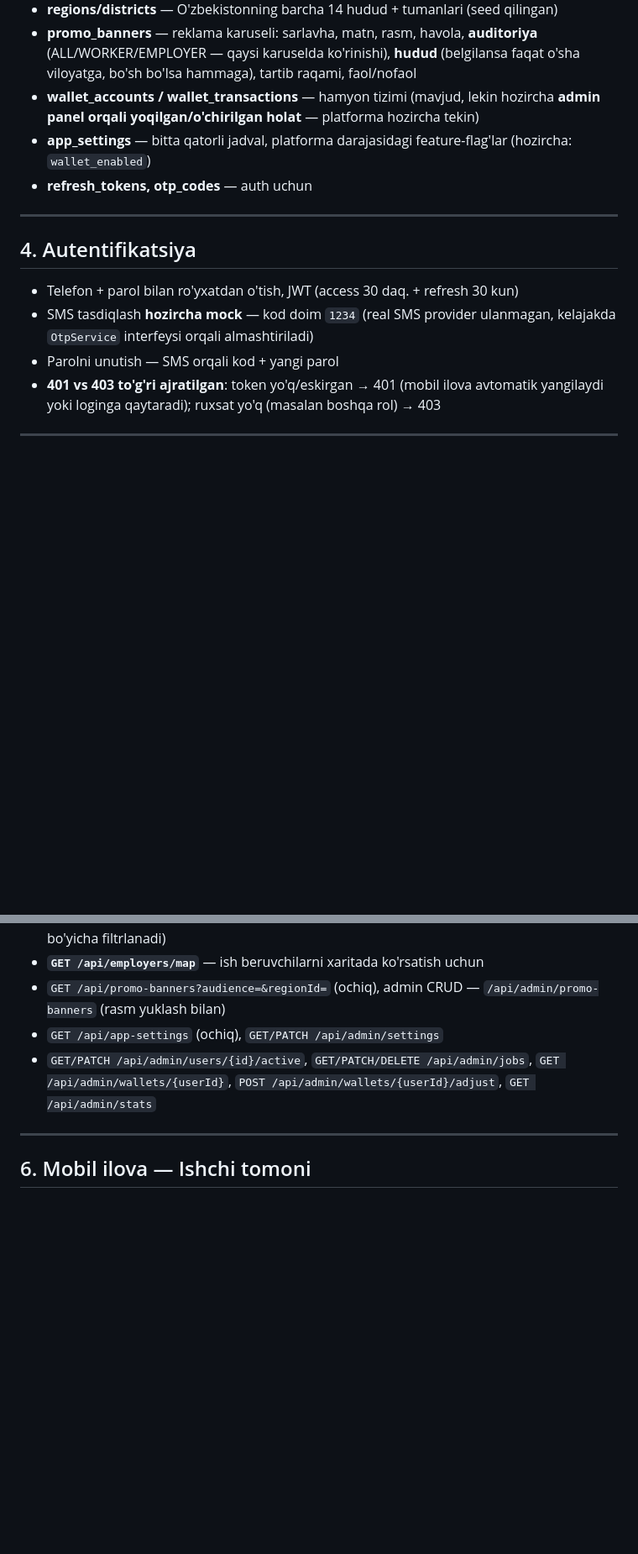
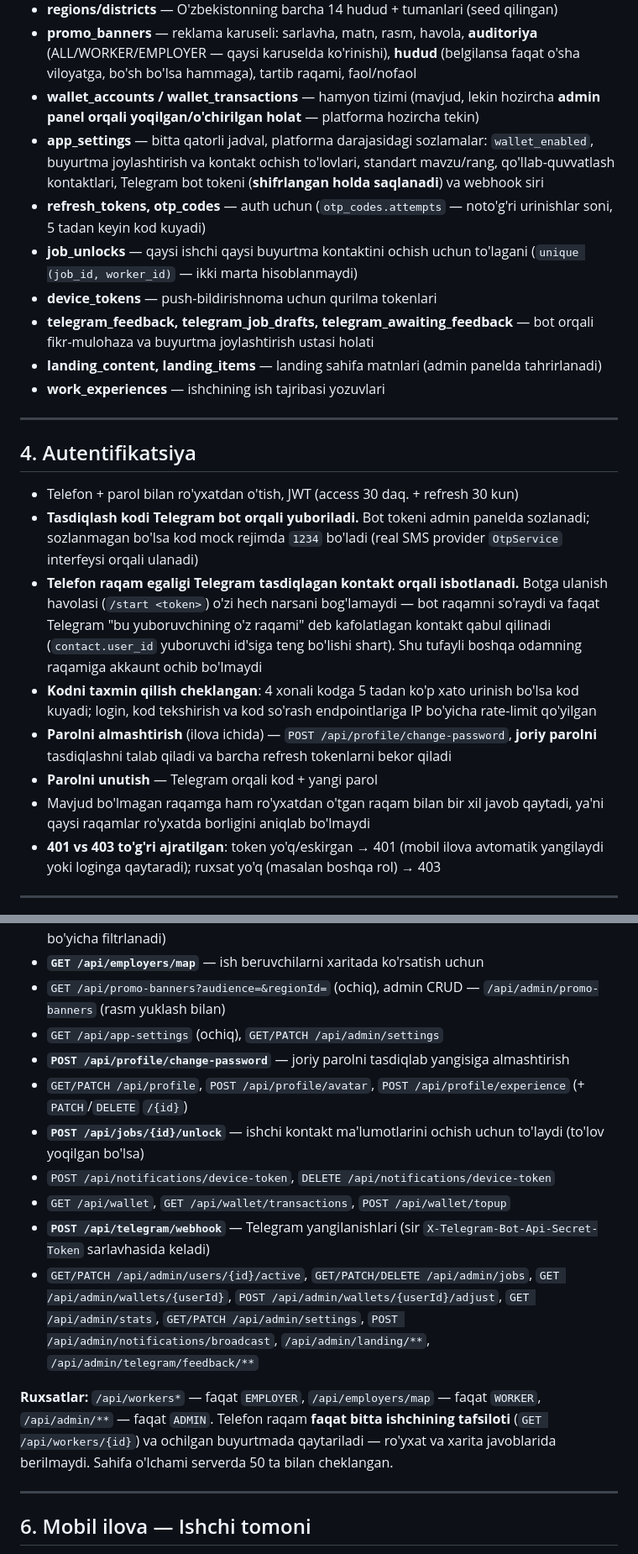
Before and after one commit to Jasurbek414/ishchi, a Markdown page: TZ.md, 2 parts joined by grey strips. Shown at 84% size. Drawn GitHub-style; blank space fills up the shorter version.

```diff
--- a/TZ.md
+++ b/TZ.md
@@ -40,16 +44,25 @@ O'zbekiston bo'ylab **ishchi** (mardikor, kunlik ishchi, mutaxassis) va **ish be
 - **regions/districts** — O'zbekistonning barcha 14 hudud + tumanlari (seed qilingan)
 - **promo_banners** — reklama karuseli: sarlavha, matn, rasm, havola, **auditoriya** (ALL/WORKER/EMPLOYER — qaysi karuselda ko'rinishi), **hudud** (belgilansa faqat o'sha viloyatga, bo'sh bo'lsa hammaga), tartib raqami, faol/nofaol
 - **wallet_accounts / wallet_transactions** — hamyon tizimi (mavjud, lekin hozircha **admin panel orqali yoqilgan/o'chirilgan holat** — platforma hozircha tekin)
-- **app_settings** — bitta qatorli jadval, platforma darajasidagi feature-flag'lar (hozircha: `wallet_enabled`)
-- **refresh_tokens, otp_codes** — auth uchun
+- **app_settings** — bitta qatorli jadval, platforma darajasidagi sozlamalar: `wallet_enabled`, buyurtma joylashtirish va kontakt ochish to'lovlari, standart mavzu/rang, qo'llab-quvvatlash kontaktlari, Telegram bot tokeni (**shifrlangan holda saqlanadi**) va webhook siri
+- **refresh_tokens, otp_codes** — auth uchun (`otp_codes.attempts` — noto'g'ri urinishlar soni, 5 tadan keyin kod kuyadi)
+- **job_unlocks** — qaysi ishchi qaysi buyurtma kontaktini ochish uchun to'lagani (`unique (job_id, worker_id)` — ikki marta hisoblanmaydi)
+- **device_tokens** — push-bildirishnoma uchun qurilma tokenlari
+- **telegram_feedback, telegram_job_drafts, telegram_awaiting_feedback** — bot orqali fikr-mulohaza va buyurtma joylashtirish ustasi holati
+- **landing_content, landing_items** — landing sahifa matnlari (admin panelda tahrirlanadi)
+- **work_experiences** — ishchining ish tajribasi yozuvlari
 
 ---
 
 ## 4. Autentifikatsiya
 
 - Telefon + parol bilan ro'yxatdan o'tish, JWT (access 30 daq. + refresh 30 kun)
-- SMS tasdiqlash **hozircha mock** — kod doim `1234` (real SMS provider ulanmagan, kelajakda `OtpService` interfeysi orqali almashtiriladi)
-- Parolni unutish — SMS orqali kod + yangi parol
+- **Tasdiqlash kodi Telegram bot orqali yuboriladi.** Bot tokeni admin panelda sozlanadi; sozlanmagan bo'lsa kod mock rejimda `1234` bo'ladi (real SMS provider `OtpService` interfeysi orqali ulanadi)
+- **Telefon raqam egaligi Telegram tasdiqlagan kontakt orqali isbotlanadi.** Botga ulanish havolasi (`/start <token>`) o'zi hech narsani bog'lamaydi — bot raqamni so'raydi va faqat Telegram "bu yuboruvchining o'z raqami" deb kafolatlagan kontakt qabul qilinadi (`contact.user_id` yuboruvchi id'siga teng bo'lishi shart). Shu tufayli boshqa odamning raqamiga akkaunt ochib bo'lmaydi
+- **Kodni taxmin qilish cheklangan**: 4 xonali kodga 5 tadan ko'p xato urinish bo'lsa kod kuyadi; login, kod tekshirish va kod so'rash endpointlariga IP bo'yicha rate-limit qo'yilgan
+- **Parolni almashtirish** (ilova ichida) — `POST /api/profile/change-password`, **joriy parolni** tasdiqlashni talab qiladi va barcha refresh tokenlarni bekor qiladi
+- **Parolni unutish** — Telegram orqali kod + yangi parol
+- Mavjud bo'lmagan raqamga ham ro'yxatdan o'tgan raqam bilan bir xil javob qaytadi, ya'ni qaysi raqamlar ro'yxatda borligini aniqlab bo'lmaydi
 - **401 vs 403 to'g'ri ajratilgan**: token yo'q/eskirgan → 401 (mobil ilova avtomatik yangilaydi yoki loginga qaytaradi); ruxsat yo'q (masalan boshqa rol) → 403
 
 ---
@@ -65,7 +78,17 @@ O'zbekiston bo'ylab **ishchi** (mardikor, kunlik ishchi, mutaxassis) va **ish be
 - **`GET /api/employers/map`** — ish beruvchilarni xaritada ko'rsatish uchun
 - `GET /api/promo-banners?audience=&regionId=` (ochiq), admin CRUD — `/api/admin/promo-banners` (rasm yuklash bilan)
 - `GET /api/app-settings` (ochiq), `GET/PATCH /api/admin/settings`
-- `GET/PATCH /api/admin/users/{id}/active`, `GET/PATCH/DELETE /api/admin/jobs`, `GET /api/admin/wallets/{userId}`, `POST /api/admin/wallets/{userId}/adjust`, `GET /api/admin/stats`
+- **`POST /api/profile/change-password`** — joriy parolni tasdiqlab yangisiga almashtirish
+- `GET/PATCH /api/profile`, `POST /api/profile/avatar`, `POST /api/profile/experience` (+ `PATCH`/`DELETE` `/{id}`)
+- **`POST /api/jobs/{id}/unlock`** — ishchi kontakt ma'lumotlarini ochish uchun to'laydi (to'lov yoqilgan bo'lsa)
+- `POST /api/notifications/device-token`, `DELETE /api/notifications/device-token`
+- `GET /api/wallet`, `GET /api/wallet/transactions`, `POST /api/wallet/topup`
+- **`POST /api/telegram/webhook`** — Telegram yangilanishlari (sir `X-Telegram-Bot-Api-Secret-Token` sarlavhasida keladi)
+- `GET/PATCH /api/admin/users/{id}/active`, `GET/PATCH/DELETE /api/admin/jobs`, `GET /api/admin/wallets/{userId}`, `POST /api/admin/wallets/{userId}/adjust`, `GET /api/admin/stats`, `GET/PATCH /api/admin/settings`, `POST /api/admin/notifications/broadcast`, `/api/admin/landing/**`, `/api/admin/telegram/feedback/**`
+
+**Ruxsatlar:** `/api/workers*` — faqat `EMPLOYER`, `/api/employers/map` — faqat `WORKER`, `/api/admin/**` — faqat `ADMIN`.
+Telefon raqam **faqat bitta ishchining tafsiloti** (`GET /api/workers/{id}`) va ochilgan buyurtmada qaytariladi — ro'yxat va xarita javoblarida berilmaydi.
+Sahifa o'lchami serverda 50 ta bilan cheklangan.
 
 ---
 
```
Also changed, not shown: other parts of TZ.md (+35 -11 lines), AUDIT.md (+106 -142 lines).
